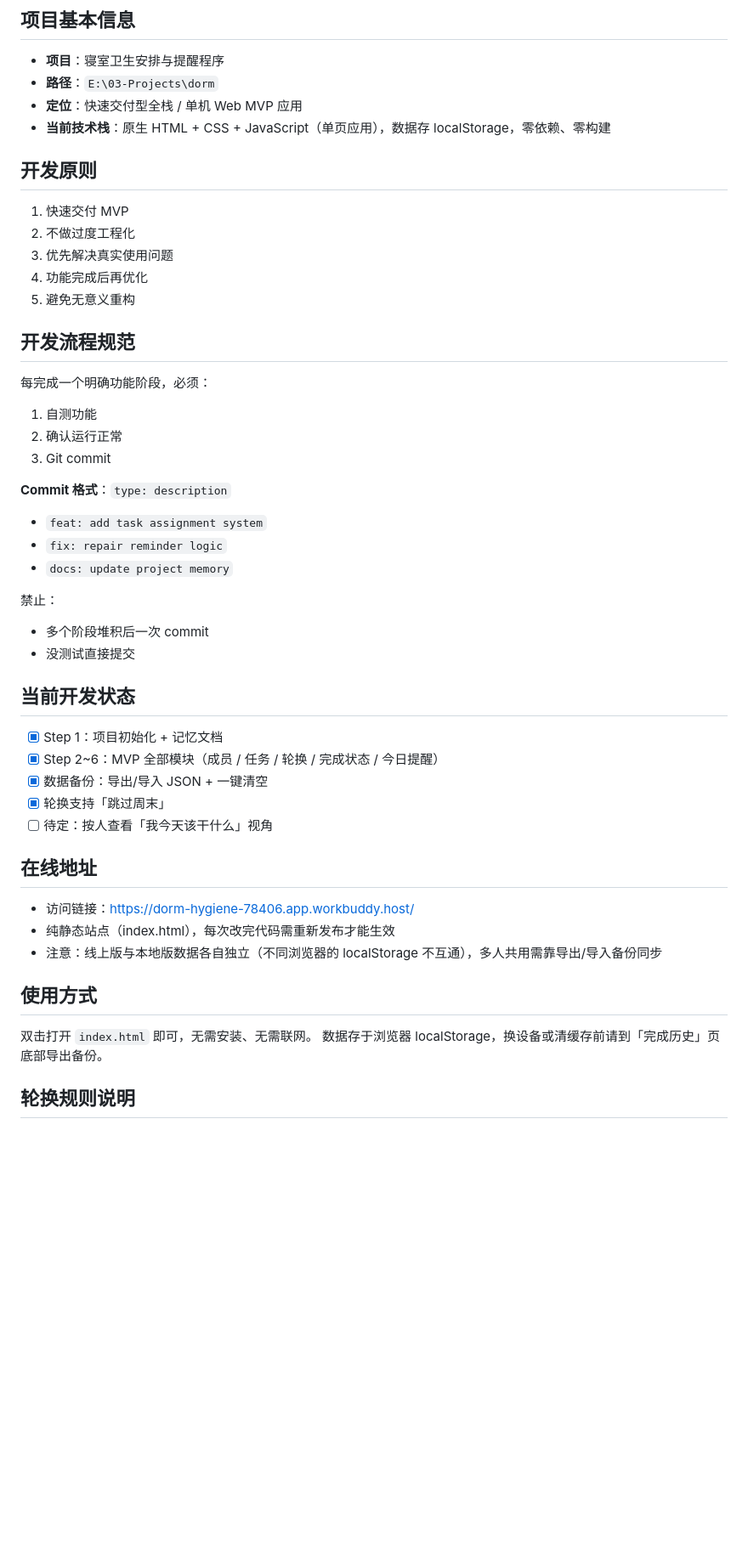
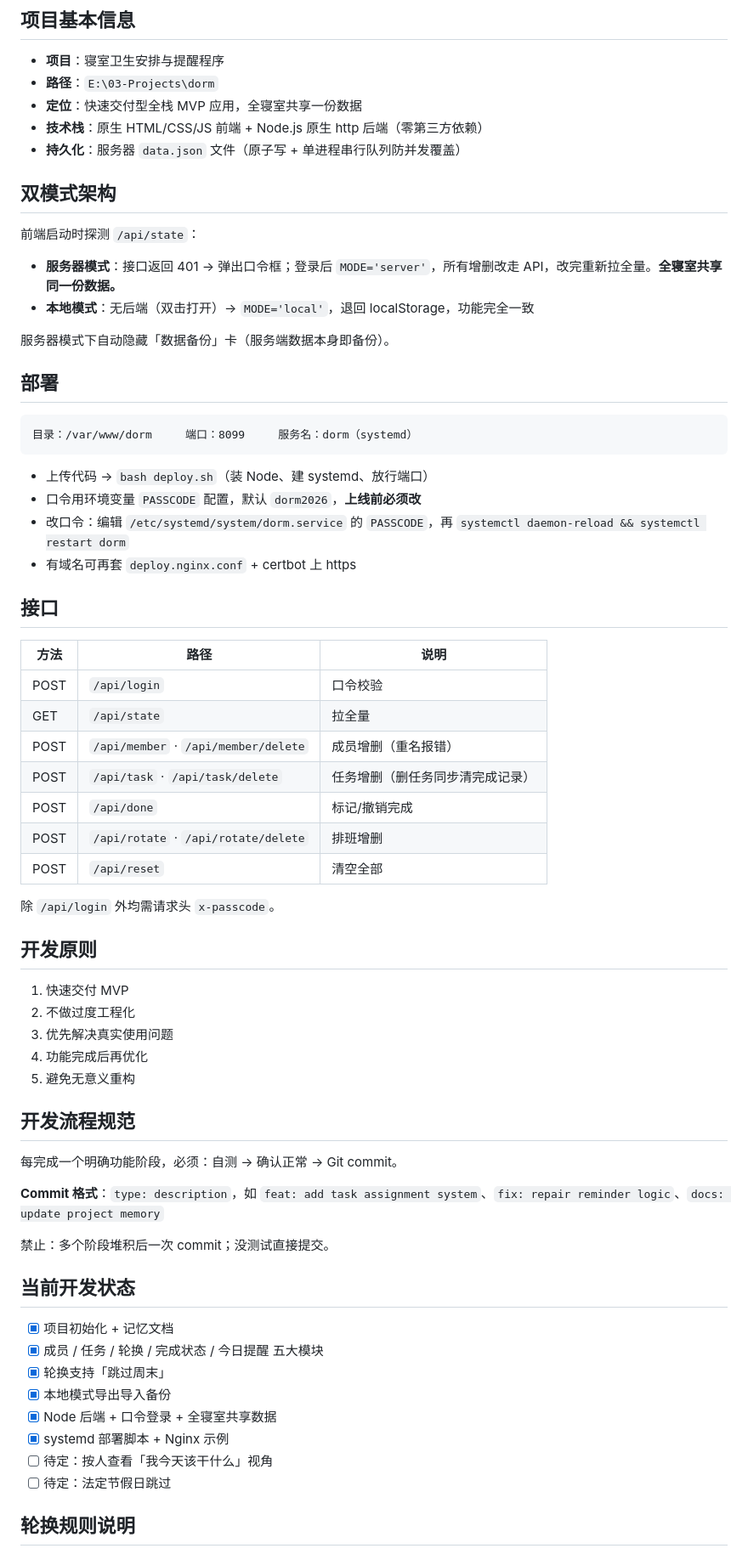
Before and after one commit to Mxiaocao/dorm, a Markdown page: .ai/PROJECT_MEMORY.md, the part around one of its changes. Shown at 85% size. Drawn GitHub-style; blank space fills up the shorter version.

Commit message:
docs: update project memory for server mode

````diff
--- a/.ai/PROJECT_MEMORY.md
+++ b/.ai/PROJECT_MEMORY.md
@@ -4,8 +4,43 @@
 
 - **项目**：寝室卫生安排与提醒程序
 - **路径**：`E:\03-Projects\dorm`
-- **定位**：快速交付型全栈 / 单机 Web MVP 应用
-- **当前技术栈**：原生 HTML + CSS + JavaScript（单页应用），数据存 localStorage，零依赖、零构建
+- **定位**：快速交付型全栈 MVP 应用，全寝室共享一份数据
+- **技术栈**：原生 HTML/CSS/JS 前端 + Node.js 原生 http 后端（零第三方依赖）
+- **持久化**：服务器 `data.json` 文件（原子写 + 单进程串行队列防并发覆盖）
+
+## 双模式架构
+
+前端启动时探测 `/api/state`：
+
+- **服务器模式**：接口返回 401 → 弹出口令框；登录后 `MODE='server'`，所有增删改走 API，改完重新拉全量。**全寝室共享同一份数据。**
+- **本地模式**：无后端（双击打开）→ `MODE='local'`，退回 localStorage，功能完全一致
+
+服务器模式下自动隐藏「数据备份」卡（服务端数据本身即备份）。
+
+## 部署
+
+```
+目录：/var/www/dorm     端口：8099     服务名：dorm（systemd）
+```
+
+- 上传代码 → `bash deploy.sh`（装 Node、建 systemd、放行端口）
+- 口令用环境变量 `PASSCODE` 配置，默认 `dorm2026`，**上线前必须改**
+- 改口令：编辑 `/etc/systemd/system/dorm.service` 的 `PASSCODE`，再 `systemctl daemon-reload && systemctl restart dorm`
+- 有域名可再套 `deploy.nginx.conf` + certbot 上 https
+
+## 接口
+
+| 方法 | 路径 | 说明 |
+|---|---|---|
+| POST | `/api/login` | 口令校验 |
+| GET | `/api/state` | 拉全量 |
+| POST | `/api/member` · `/api/member/delete` | 成员增删（重名报错） |
+| POST | `/api/task` · `/api/task/delete` | 任务增删（删任务同步清完成记录） |
+| POST | `/api/done` | 标记/撤销完成 |
+| POST | `/api/rotate` · `/api/rotate/delete` | 排班增删 |
+| POST | `/api/reset` | 清空全部 |
+
+除 `/api/login` 外均需请求头 `x-passcode`。
 
 ## 开发原则
 
@@ -17,41 +52,22 @@
 
 ## 开发流程规范
 
-每完成一个明确功能阶段，必须：
+每完成一个明确功能阶段，必须：自测 → 确认正常 → Git commit。
 
-1. 自测功能
-2. 确认运行正常
-3. Git commit
+**Commit 格式**：`type: description`，如 `feat: add task assignment system`、`fix: repair reminder logic`、`docs: update project memory`
 
-**Commit 格式**：`type: description`
-
-- `feat: add task assignment system`
-- `fix: repair reminder logic`
-- `docs: update project memory`
-
-禁止：
-
-- 多个阶段堆积后一次 commit
-- 没测试直接提交
+禁止：多个阶段堆积后一次 commit；没测试直接提交。
 
 ## 当前开发状态
 
-- [x] Step 1：项目初始化 + 记忆文档
-- [x] Step 2~6：MVP 全部模块（成员 / 任务 / 轮换 / 完成状态 / 今日提醒）
-- [x] 数据备份：导出/导入 JSON + 一键清空
+- [x] 项目初始化 + 记忆文档
+- [x] 成员 / 任务 / 轮换 / 完成状态 / 今日提醒 五大模块
 - [x] 轮换支持「跳过周末」
+- [x] 本地模式导出导入备份
+- [x] Node 后端 + 口令登录 + 全寝室共享数据
+- [x] systemd 部署脚本 + Nginx 示例
 - [ ] 待定：按人查看「我今天该干什么」视角
-
-## 在线地址
-
-- 访问链接：https://dorm-hygiene-78406.app.workbuddy.host/
-- 纯静态站点（index.html），每次改完代码需重新发布才能生效
-- 注意：线上版与本地版数据各自独立（不同浏览器的 localStorage 不互通），多人共用需靠导出/导入备份同步
-
-## 使用方式
-
-双击打开 `index.html` 即可，无需安装、无需联网。
-数据存于浏览器 localStorage，换设备或清缓存前请到「完成历史」页底部导出备份。
+- [ ] 待定：法定节假日跳过
 
 ## 轮换规则说明
 
````
Also changed, not shown: other parts of .ai/PROJECT_MEMORY.md (+33 -13 lines).
